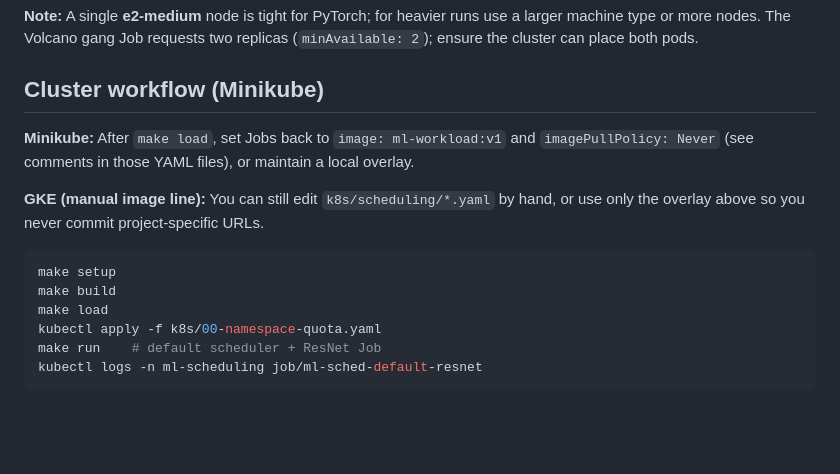
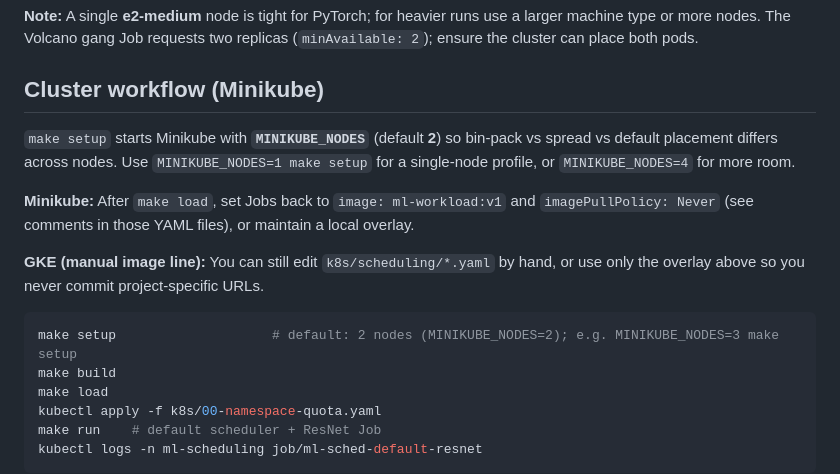
Before and after one commit to mishrak5j/Tao_K8s, a Markdown page: README.md, the part around the change. Rendered like a GitHub page; blank space fills up the shorter version.

Commit message:
Update root README for scheduling and Minikube workflow
Made-with: Cursor

````diff
--- a/README.md
+++ b/README.md
@@ -51,12 +51,14 @@ Or run steps separately: `make gcp-push`, then `make gcp-get-credentials`, then
 
 ## Cluster workflow (Minikube)
 
+`make setup` starts Minikube with **`MINIKUBE_NODES`** (default **2**) so bin-pack vs spread vs default placement differs across nodes. Use `MINIKUBE_NODES=1 make setup` for a single-node profile, or `MINIKUBE_NODES=4` for more room.
+
 **Minikube:** After `make load`, set Jobs back to `image: ml-workload:v1` and `imagePullPolicy: Never` (see comments in those YAML files), or maintain a local overlay.
 
 **GKE (manual image line):** You can still edit `k8s/scheduling/*.yaml` by hand, or use only the overlay above so you never commit project-specific URLs.
 
 ```bash
-make setup
+make setup                    # default: 2 nodes (MINIKUBE_NODES=2); e.g. MINIKUBE_NODES=3 make setup
 make build
 make load
 kubectl apply -f k8s/00-namespace-quota.yaml
````
